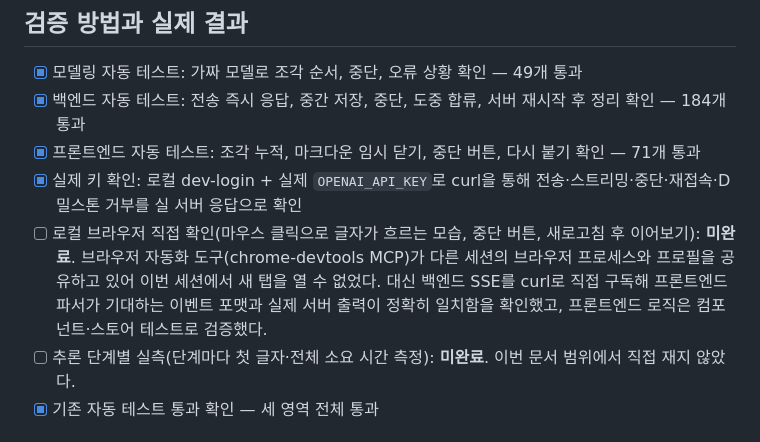
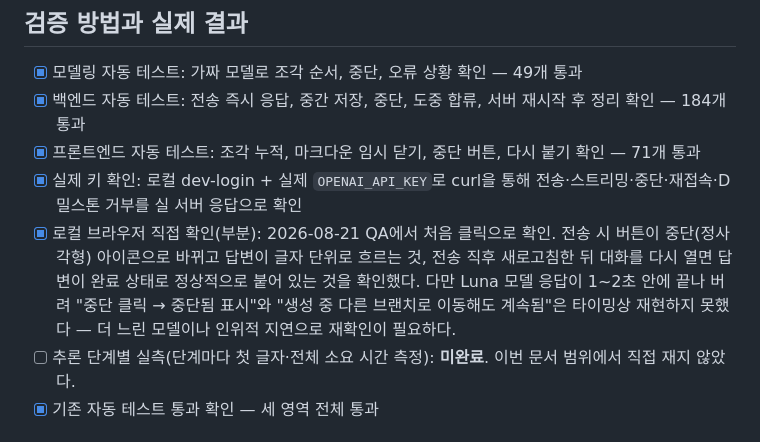
Before and after one commit to Context-Engineering-Capstone-Design/FlowKit, a Markdown page: docs/02_result/0820_04_답변_스트리밍과_잡_복구.md, the part around the change. Drawn GitHub-style.

```diff
--- a/docs/02_result/0820_04_답변_스트리밍과_잡_복구.md
+++ b/docs/02_result/0820_04_답변_스트리밍과_잡_복구.md
@@ -130,7 +130,7 @@ REQ-069(스트리밍 표시), REQ-070(생성 중단)을 추가하고, AI-ANSWER-
 - [x] 백엔드 자동 테스트: 전송 즉시 응답, 중간 저장, 중단, 도중 합류, 서버 재시작 후 정리 확인 — 184개 통과
 - [x] 프론트엔드 자동 테스트: 조각 누적, 마크다운 임시 닫기, 중단 버튼, 다시 붙기 확인 — 71개 통과
 - [x] 실제 키 확인: 로컬 dev-login + 실제 `OPENAI_API_KEY`로 curl을 통해 전송·스트리밍·중단·재접속·D밀스톤 거부를 실 서버 응답으로 확인
-- [ ] 로컬 브라우저 직접 확인(마우스 클릭으로 글자가 흐르는 모습, 중단 버튼, 새로고침 후 이어보기): **미완료**. 브라우저 자동화 도구(chrome-devtools MCP)가 다른 세션의 브라우저 프로세스와 프로필을 공유하고 있어 이번 세션에서 새 탭을 열 수 없었다. 대신 백엔드 SSE를 curl로 직접 구독해 프론트엔드 파서가 기대하는 이벤트 포맷과 실제 서버 출력이 정확히 일치함을 확인했고, 프론트엔드 로직은 컴포넌트·스토어 테스트로 검증했다.
+- [x] 로컬 브라우저 직접 확인(부분): 2026-08-21 QA에서 처음 클릭으로 확인. 전송 시 버튼이 중단(정사각형) 아이콘으로 바뀌고 답변이 글자 단위로 흐르는 것, 전송 직후 새로고침한 뒤 대화를 다시 열면 답변이 완료 상태로 정상적으로 붙어 있는 것을 확인했다. 다만 Luna 모델 응답이 1~2초 안에 끝나 버려 "중단 클릭 → 중단됨 표시"와 "생성 중 다른 브랜치로 이동해도 계속됨"은 타이밍상 재현하지 못했다 — 더 느린 모델이나 인위적 지연으로 재확인이 필요하다.
 - [ ] 추론 단계별 실측(단계마다 첫 글자·전체 소요 시간 측정): **미완료**. 이번 문서 범위에서 직접 재지 않았다.
 - [x] 기존 자동 테스트 통과 확인 — 세 영역 전체 통과
 
```
Also changed, not shown: docs/01_plan/0820_19_당일_구현_기능_QA_계획.md (+5 -5 lines).
